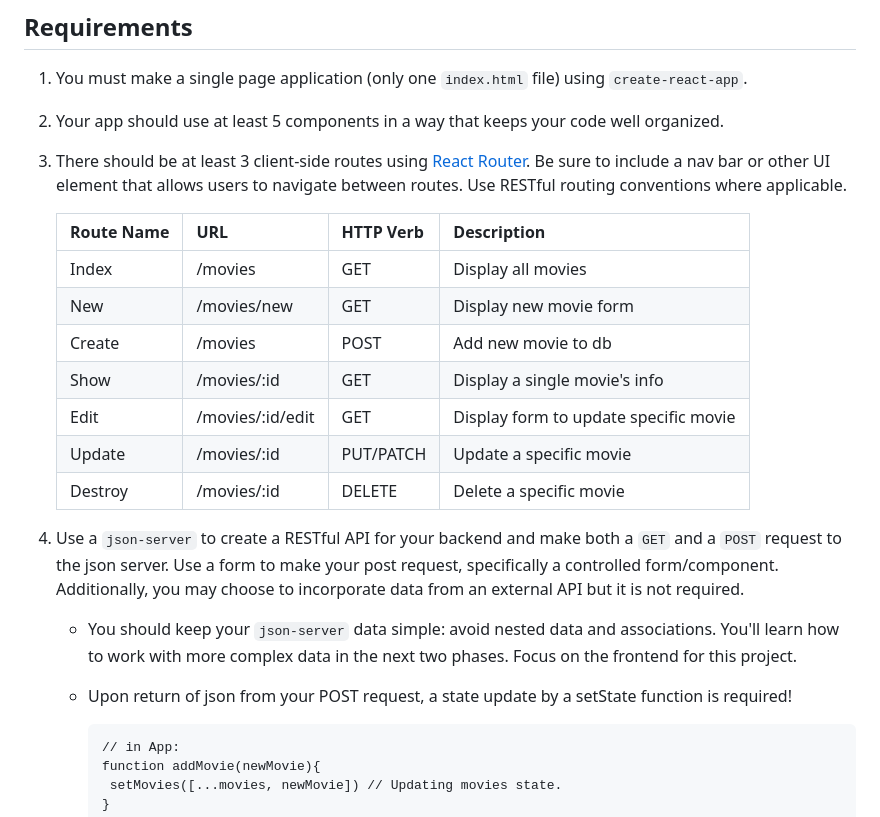
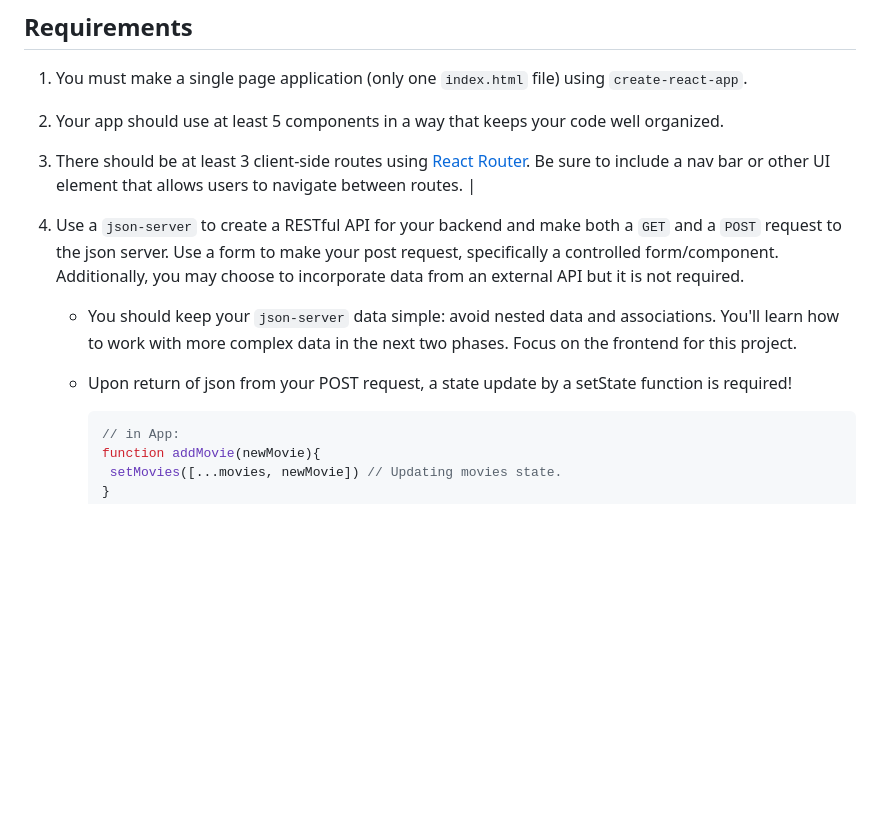
Before and after one commit to learn-co-curriculum/react-hooks-phase-2-project, a Markdown page: README.md, the part around the change. Drawn GitHub-style; blank space fills up the shorter version.

Commit message:
removed restful routes table from README

````diff
--- a/README.md
+++ b/README.md
@@ -24,18 +24,7 @@ listed in these instructions.
    organized.
 3. There should be at least 3 client-side routes using [React
    Router][react-router]. Be sure to include a nav bar or other UI element that
-   allows users to navigate between routes. Use RESTful routing conventions where
-   applicable.
-
-    | Route Name | URL              | HTTP Verb  | Description                           |
-    | ---------- | ---------------- | ---------- | ------------------------------------- |
-    | Index      | /movies          | GET        | Display all movies                    |
-    | New        | /movies/new      | GET        | Display new movie form                |
-    | Create     | /movies          | POST       | Add new movie to db                   |
-    | Show       | /movies/:id      | GET        | Display a single movie's info         |
-    | Edit       | /movies/:id/edit | GET        | Display form to update specific movie |
-    | Update     | /movies/:id      | PUT/PATCH  | Update a specific movie               |
-    | Destroy    | /movies/:id      | DELETE     | Delete a specific movie               |
+   allows users to navigate between routes.              |
 
 4. Use a `json-server` to create a RESTful API for your backend and make both a
    `GET` and a `POST` request to the json server. Use a form to make your post
@@ -47,7 +36,7 @@ listed in these instructions.
    - Upon return of json from your POST request, a state update by a setState
      function is required!
 
-     ```
+     ```JavaScript
      // in App:
      function addMovie(newMovie){
       setMovies([...movies, newMovie]) // Updating movies state.
````
